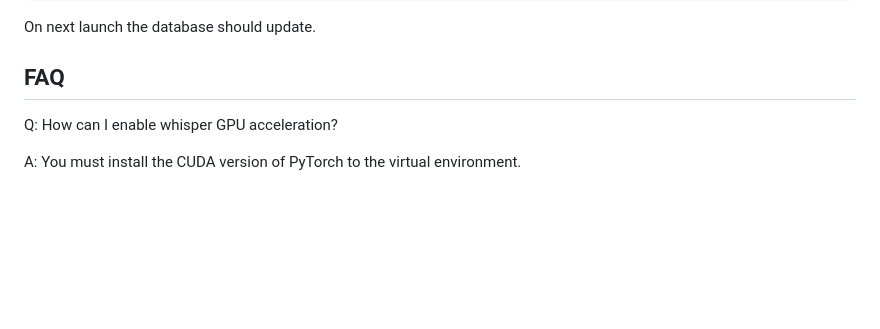
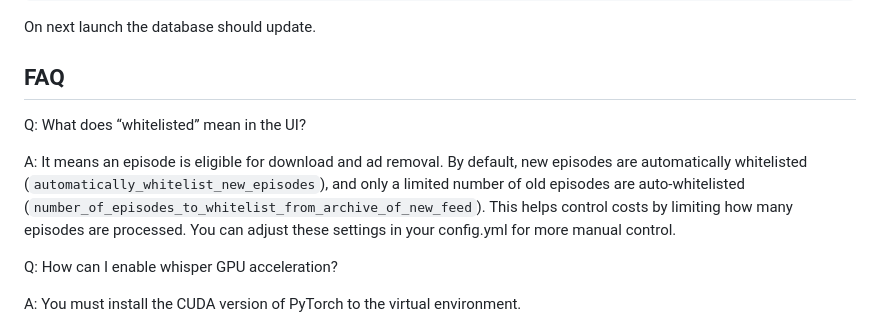
Before and after one commit to jdrbc/podly_pure_podcasts, a Markdown page: README.md, the part around the change. GitHub-like rendering; blank space fills up the shorter version.

Commit message:
Update FAQ with info to whitelisting (#87)
* Update FAQ with info to whitelisting

* Update README.md

---------

Co-authored-by: Frederick Robinson <frederick.robinson@frrad.com>

````diff
--- a/README.md
+++ b/README.md
@@ -132,6 +132,10 @@ On next launch the database should update.
 
 ## FAQ
 
+Q: What does “whitelisted” mean in the UI?
+
+A: It means an episode is eligible for download and ad removal. By default, new episodes are automatically whitelisted (```automatically_whitelist_new_episodes```), and only a limited number of old episodes are auto-whitelisted (```number_of_episodes_to_whitelist_from_archive_of_new_feed```). This helps control costs by limiting how many episodes are processed. You can adjust these settings in your config.yml for more manual control.
+
 Q: How can I enable whisper GPU acceleration?
 
 A: You must install the CUDA version of PyTorch to the virtual environment.
````
